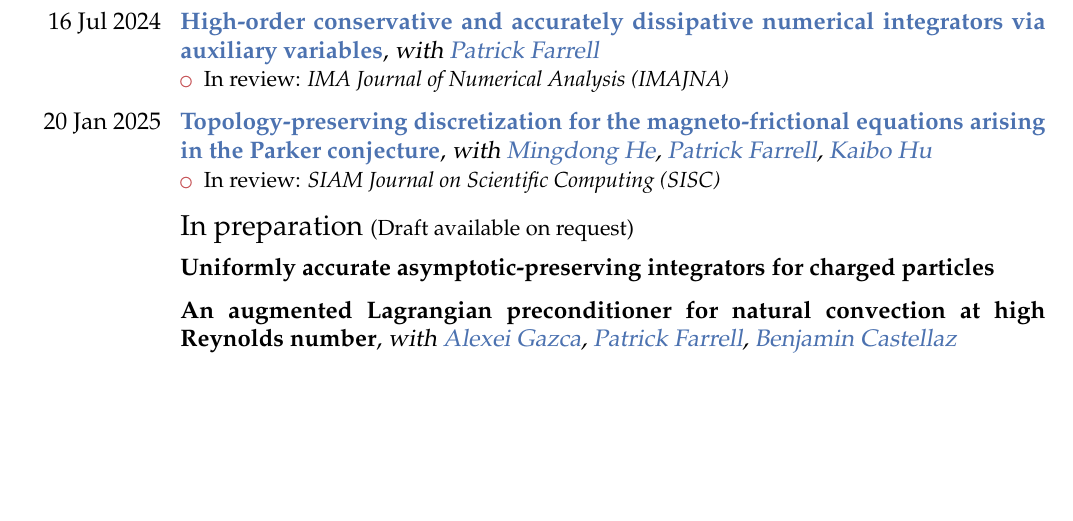
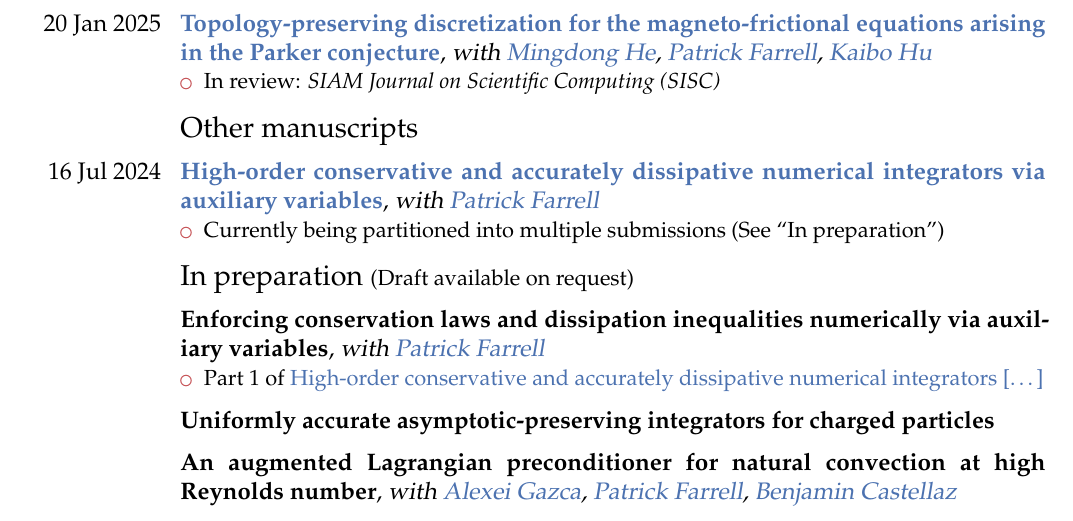
Before and after one commit to BorisAndrews/BorisAndrews.github.io, a LaTeX CV (cv/assets/pdf/cv.tex): part of page 2 of 3, cut so that both start at the same text, the shorter picture padded with empty space. Compiled offline with pdfLaTeX.

Commit message:
Fixed CV

```diff
--- a/cv/assets/pdf/cv.tex
+++ b/cv/assets/pdf/cv.tex
@@ -172,12 +172,6 @@
 
 \vspace{1mm}
 
-\cventry{16 Jul 2024}{\href{https://doi.org/10.48550/arXiv.2407.11904}{High-order conservative and accurately dissipative numerical integrators via auxiliary variables}}{with \href{https://pefarrell.org/}{Patrick Farrell}}{}{}{\begin{itemize}
-  \item  In review: \emph{IMA Journal of Numerical Analysis (IMAJNA)}
-\end{itemize}}
-
-\vspace{1mm}
-
 \cventry{20 Jan 2025}{\href{https://doi.org/10.48550/arXiv.2501.11654}{Topology-preserving discretization for the magneto-frictional equations arising in the Parker conjecture}}{with \href{https://sites.google.com/view/mingdonghe/home/}{Mingdong He}, \href{https://pefarrell.org/}{Patrick Farrell}, \href{https://kaibohu.github.io/}{Kaibo Hu}}{}{}{\begin{itemize}
   \item  In review: \emph{SIAM Journal on Scientific Computing (SISC)}
 \end{itemize}}
@@ -186,7 +180,25 @@
 
 \vspace{0mm}
 
+\subsection{Other manuscripts}
+
+\vspace{1mm}
+
+\cventry{16 Jul 2024}{\href{https://arxiv.org/abs/2407.11904v2}{High-order conservative and accurately dissipative numerical integrators via auxiliary variables}}{with \href{https://pefarrell.org/}{Patrick Farrell}}{}{}{\begin{itemize}
+    \item  Currently being partitioned into multiple submissions (See ``In preparation'')
+\end{itemize}}
+
+
+
+\vspace{0mm}
+
 \subsection{In preparation \small{\textcolor{color0}{(Draft available on request)}}}
+
+\vspace{1mm}
+
+\cventry{}{Enforcing conservation laws and dissipation inequalities numerically via auxiliary variables}{with \href{https://pefarrell.org/}{Patrick Farrell}}{}{}{\begin{itemize}
+    \item  Part 1 of \href{https://arxiv.org/abs/2407.11904v2}{High-order conservative and accurately dissipative numerical integrators [\dots]}
+\end{itemize}}
 
 \vspace{1mm}
 
```
Also changed, not shown: publications/sp-integrators/index.md (+6 -3 lines), cv/assets/pdf/cv.pdf.
